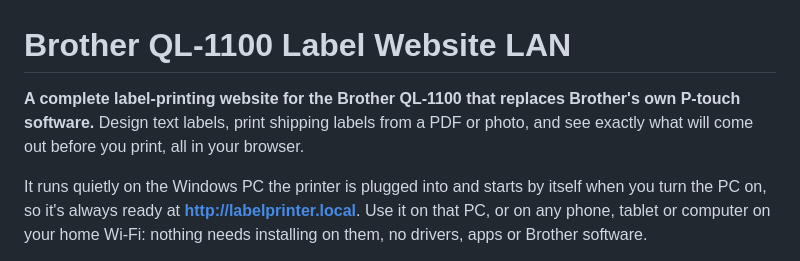
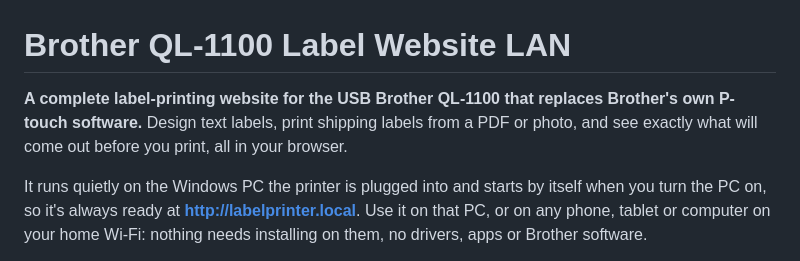
Before and after one commit to Adaaks/brother-ql1100-label-website-lan, a Markdown page: README.md, the part around the change. Rendered like a GitHub page.

```diff
--- a/README.md
+++ b/README.md
@@ -1,6 +1,6 @@
 # Brother QL-1100 Label Website LAN
 
-**A complete label-printing website for the Brother QL-1100 that replaces Brother's own P-touch software.** Design text labels, print shipping labels from a PDF or photo, and see exactly what will come out before you print, all in your browser.
+**A complete label-printing website for the USB Brother QL-1100 that replaces Brother's own P-touch software.** Design text labels, print shipping labels from a PDF or photo, and see exactly what will come out before you print, all in your browser.
 
 It runs quietly on the Windows PC the printer is plugged into and starts by itself when you turn the PC on, so it's always ready at **http://labelprinter.local**. Use it on that PC, or on any phone, tablet or computer on your home Wi-Fi: nothing needs installing on them, no drivers, apps or Brother software.
 
```
